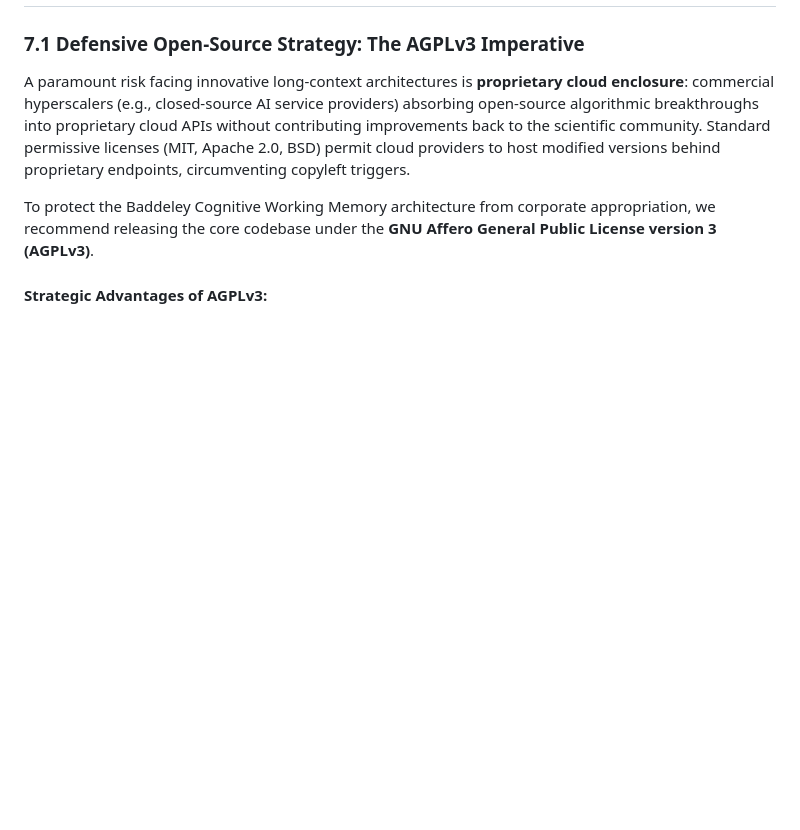
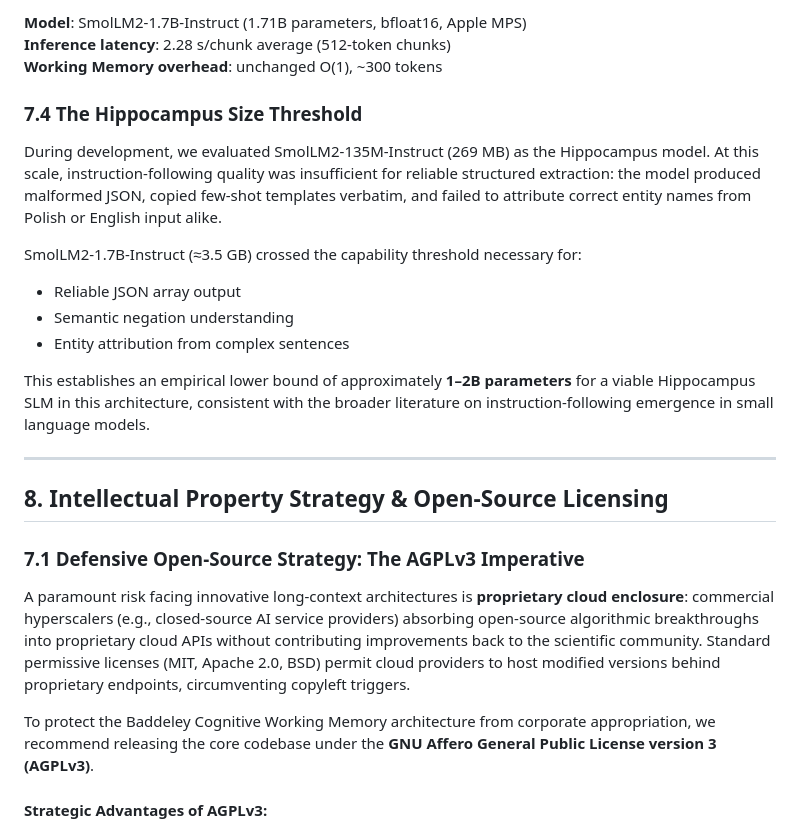
Before and after one commit to waldemar-gajda/recurrent_model_test, a Markdown page: preprint_paper.md, the part around one of its changes. Rendered like a GitHub page; blank space fills up the shorter version.

```diff
--- a/preprint_paper.md
+++ b/preprint_paper.md
@@ -619,3 +681,21 @@ Retire synthetic evaluation templates in favor of standardized open-domain bench
+**Model**: SmolLM2-1.7B-Instruct (1.71B parameters, bfloat16, Apple MPS)
+**Inference latency**: 2.28 s/chunk average (512-token chunks)
+**Working Memory overhead**: unchanged O(1), ~300 tokens
+
+### 7.4 The Hippocampus Size Threshold
+
+During development, we evaluated SmolLM2-135M-Instruct (269 MB) as the Hippocampus model. At this scale, instruction-following quality was insufficient for reliable structured extraction: the model produced malformed JSON, copied few-shot templates verbatim, and failed to attribute correct entity names from Polish or English input alike.
+
+SmolLM2-1.7B-Instruct (≈3.5 GB) crossed the capability threshold necessary for:
+- Reliable JSON array output
+- Semantic negation understanding
+- Entity attribution from complex sentences
+
+This establishes an empirical lower bound of approximately **1–2B parameters** for a viable Hippocampus SLM in this architecture, consistent with the broader literature on instruction-following emergence in small language models.
+
+---
+
+## 8. Intellectual Property Strategy & Open-Source Licensing
 
 ### 7.1 Defensive Open-Source Strategy: The AGPLv3 Imperative
 A paramount risk facing innovative long-context architectures is **proprietary cloud enclosure**: commercial hyperscalers (e.g., closed-source AI service providers) absorbing open-source algorithmic breakthroughs into proprietary cloud APIs without contributing improvements back to the scientific community. Standard permissive licenses (MIT, Apache 2.0, BSD) permit cloud providers to host modified versions behind proprietary endpoints, circumventing copyleft triggers.
```
Also changed, not shown: other parts of preprint_paper.md (+63 -1 lines).
